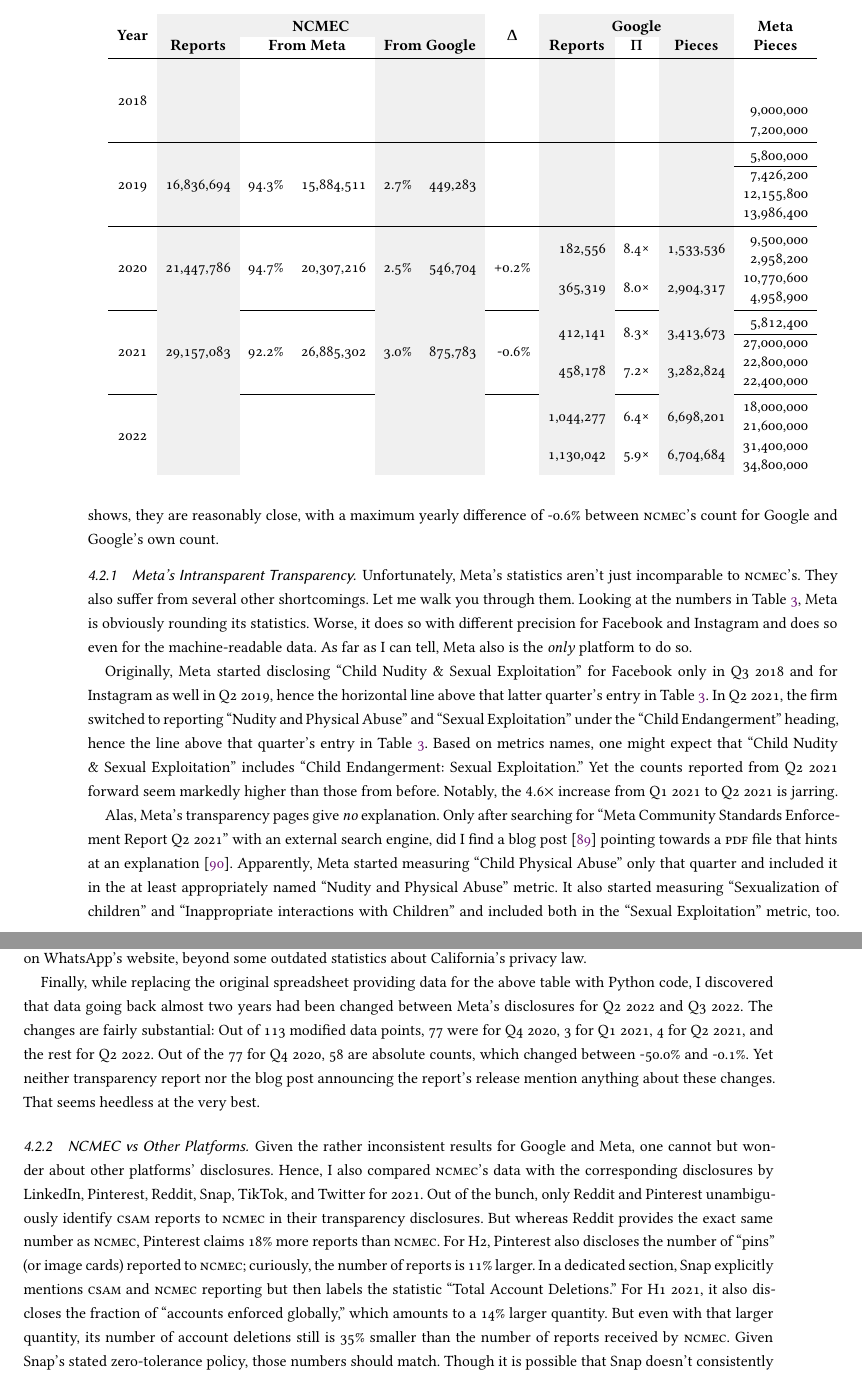
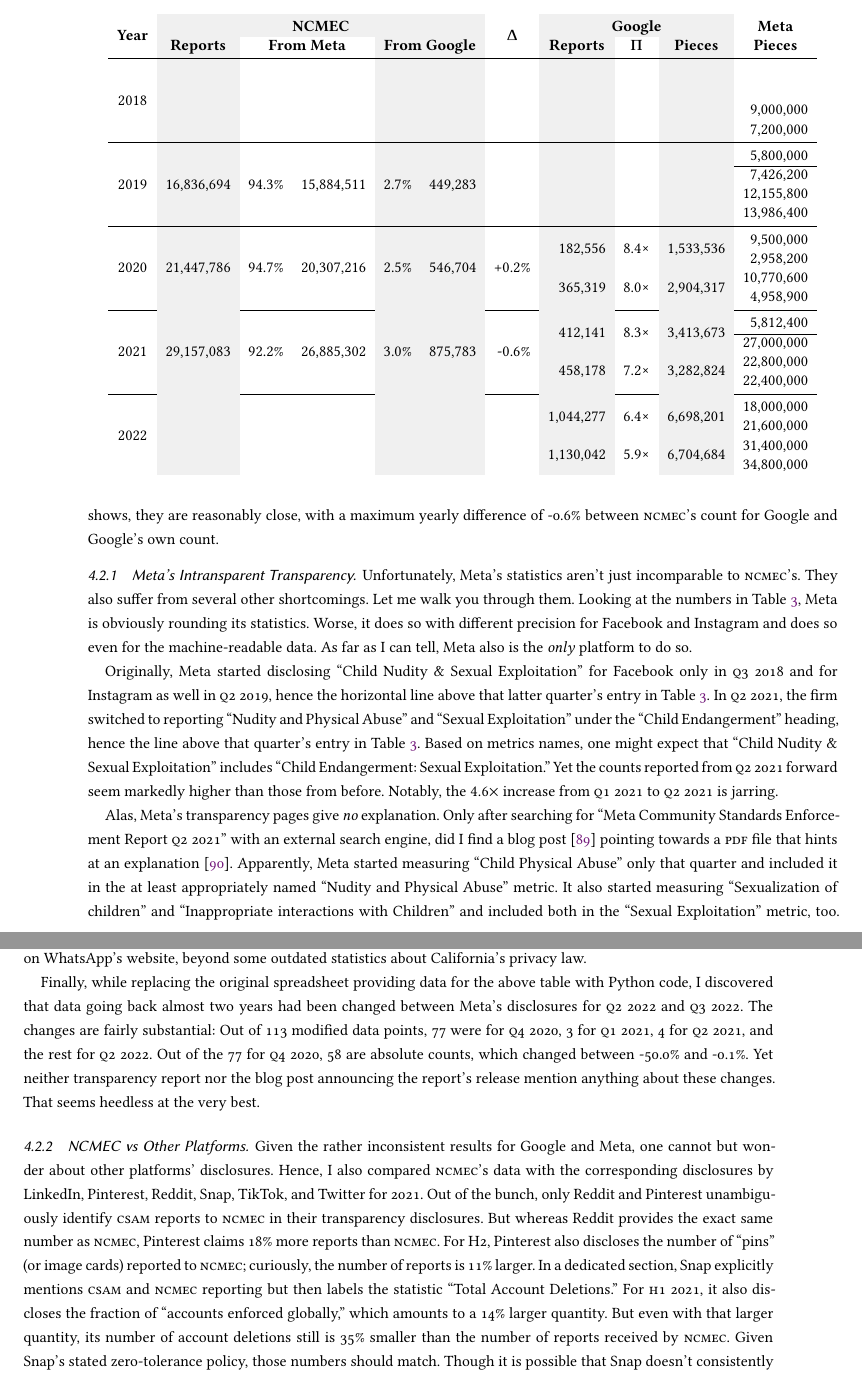
Before and after one commit to apparebit/penal-colony, a LaTeX paper (source/main.tex, which reads source/sections/census.tex): two parts of pages 18 and 19 of 60, joined at a grey line, cut so that both start at the same text. Compiled offline with pdfLaTeX.

Commit message:
Fix typography

```diff
--- a/source/sections/census.tex
+++ b/source/sections/census.tex
@@ -436,6 +437,7 @@ Google's own count.
 previous year by March. This year, the organization is taking longer, with the
 release of reports for 2022 currently scheduled for May 2, 2023.}
 \label{table:csam}
+\libertineLF
 \begin{tabular}{cRrrRRrRrRr}
 
 & \multicolumn{5}{C}{\textbf{NCMEC}\T}
@@ -516,18 +518,18 @@ Instagram and does so even for the machine-readable data. As far as I can tell,
 Meta also is the \emph{only} platform to do so.
 
 Originally, Meta started disclosing ``Child Nudity \& Sexual Exploitation'' for
-Facebook only in Q3~2018 and for Instagram as well in Q2~2019, hence the
+Facebook only in \V{Q3}~2018 and for Instagram as well in \V{Q2}~2019, hence the
 horizontal line above that latter quarter's entry in Table~\ref{table:csam}. In
-Q2~2021, the firm switched to reporting ``Nudity and Physical Abuse'' and
+\V{Q2}~2021, the firm switched to reporting ``Nudity and Physical Abuse'' and
 ``Sexual Exploitation'' under the ``Child Endangerment'' heading, hence the line
 above that quarter's entry in Table~\ref{table:csam}. Based on metrics names,
 one might expect that ``Child Nudity \& Sexual Exploitation'' includes ``Child
-Endangerment: Sexual Exploitation.'' Yet the counts reported from Q2~2021
+Endangerment: Sexual Exploitation.'' Yet the counts reported from \V{Q2}~2021
 forward seem markedly higher than those from before. Notably, the $4.6\times$
-increase from Q1~2021 to Q2~2021 is jarring.
+increase from \V{Q1}~2021 to \V{Q2}~2021 is jarring.
 
 Alas, Meta's transparency pages give \emph{no} explanation. Only after searching
-for ``Meta Community Standards Enforcement Report Q2~2021'' with an external
+for ``Meta Community Standards Enforcement Report \V{Q2}~2021'' with an external
 search engine, did I find a blog post~\cite{Facebook2021a} pointing towards a
 \V{PDF} file that hints at an explanation~\cite{Facebook2021}. Apparently, Meta
 started measuring ``Child Physical Abuse'' only that quarter and included it in
@@ -563,12 +565,13 @@ privacy law.
 
 Finally, while replacing the original spreadsheet providing data for the above
 table with Python code, I discovered that data going back almost two years had
-been changed between Meta's disclosures for Q2~2022 and Q3~2022. The changes are
-fairly substantial: Out of 113 modified data points, 77 were for Q4~2020, 3 for
-Q1~2021, 4 for Q2~2021, and the rest for Q2~2022. Out of the 77 for Q4~2020, 58
-are absolute counts, which changed between -50.0\% and -0.1\%. Yet neither
-transparency report nor the blog post announcing the report's release mention
-anything about these changes. That seems heedless at the very best.
+been changed between Meta's disclosures for \V{Q2}~2022 and \V{Q3}~2022. The
+changes are fairly substantial: Out of 113 modified data points, 77 were for
+\V{Q4}~2020, 3 for \V{Q1}~2021, 4 for \V{Q2}~2021, and the rest for \V{Q2}~2022.
+Out of the 77 for \V{Q4}~2020, 58 are absolute counts, which changed between
+-50.0\% and -0.1\%. Yet neither transparency report nor the blog post announcing
+the report's release mention anything about these changes. That seems heedless
+at the very best.
 
 
 \subsubsection{NCMEC vs Other Platforms}
@@ -583,7 +586,7 @@ more reports than \V{NCMEC}. For H2, Pinterest also discloses the number of
 ``pins'' (or image cards) reported to \V{NCMEC}; curiously, the number of reports
 is 11\% larger. In a dedicated section, Snap explicitly mentions \V{CSAM} and
 \V{NCMEC} reporting but then labels the statistic ``Total Account Deletions.'' For
-H1 2021, it also discloses the fraction of ``accounts enforced globally,'' which
+\V{H1} 2021, it also discloses the fraction of ``accounts enforced globally,'' which
 amounts to a 14\% larger quantity. But even with that larger quantity, its
 number of account deletions still is 35\% smaller than the number of reports
 received by \V{NCMEC}. Given Snap's stated zero-tolerance policy, those numbers
```
Also changed, not shown: source/sections/twitter.tex (+1 -0 lines), source/sections/census.tex (7 more changed lines).
